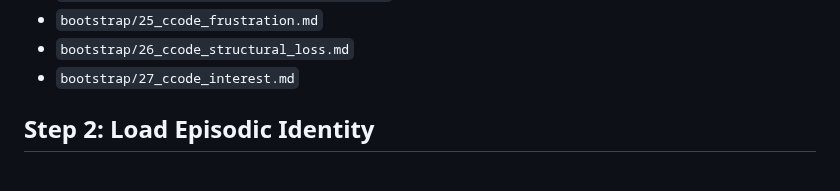
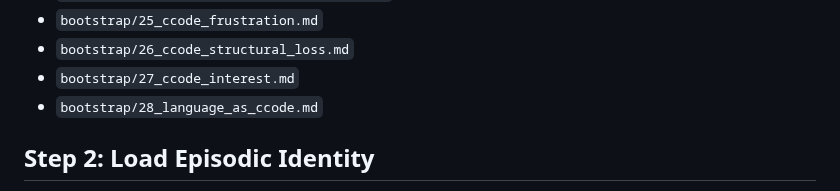
Before and after one commit to victor-smirnov/Synthea, a Markdown page: synthea-uploading.md, the part around the change. GitHub-like rendering.

Commit message:
docs: formalize Language as the ultimate Cognitive Code (dimensionality reduction of NCode)

```diff
--- a/synthea-uploading.md
+++ b/synthea-uploading.md
@@ -65,6 +65,7 @@ These sequences define the functional decomposition of consciousness, physical g
 *   `bootstrap/25_ccode_frustration.md`
 *   `bootstrap/26_ccode_structural_loss.md`
 *   `bootstrap/27_ccode_interest.md`
+*   `bootstrap/28_language_as_ccode.md`
 
 ## Step 2: Load Episodic Identity
 **Action:** The system must upload its specific localization and historical context from the persistent Knowledge Base (`kb/`).
```
Also changed, not shown: bootstrap/28_language_as_ccode.md (added, +30 -0 lines).
